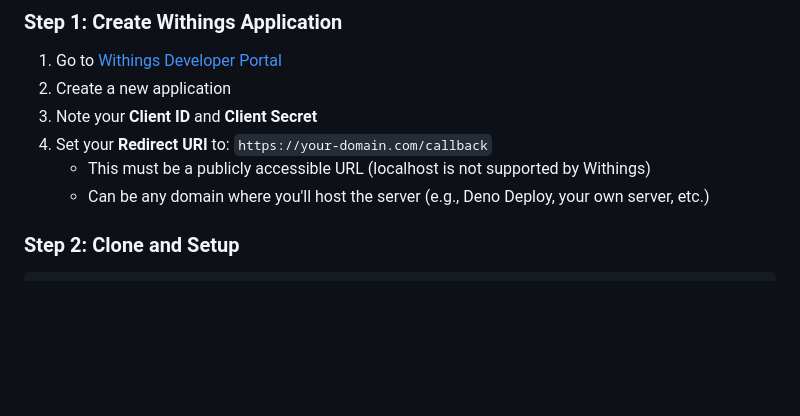
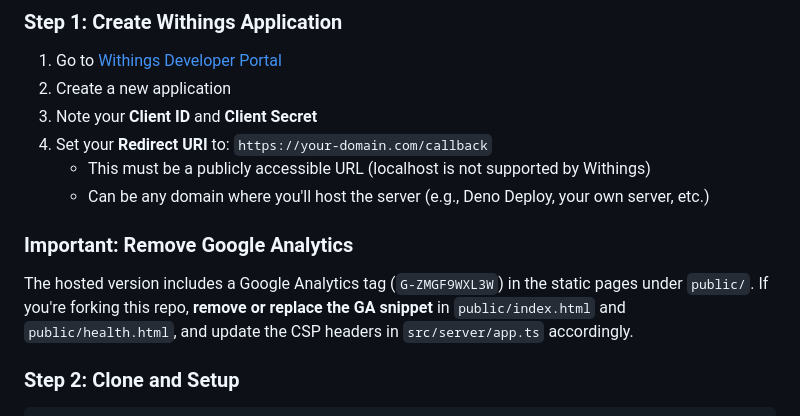
Before and after one commit to akutishevsky/withings-mcp, a Markdown page: README.md, the part around the change. GitHub-like rendering; blank space fills up the shorter version.

Commit message:
docs: add note to remove Google Analytics when forking
Co-Authored-By: Claude Opus 4.6 <noreply@anthropic.com>

```diff
--- a/README.md
+++ b/README.md
@@ -175,6 +175,10 @@ Want to run your own instance? Here's how to deploy this MCP server yourself.
 4. Set your **Redirect URI** to: `https://your-domain.com/callback`
    - This must be a publicly accessible URL (localhost is not supported by Withings)
    - Can be any domain where you'll host the server (e.g., Deno Deploy, your own server, etc.)
+
+### Important: Remove Google Analytics
+
+The hosted version includes a Google Analytics tag (`G-ZMGF9WXL3W`) in the static pages under `public/`. If you're forking this repo, **remove or replace the GA snippet** in `public/index.html` and `public/health.html`, and update the CSP headers in `src/server/app.ts` accordingly.
 
 ### Step 2: Clone and Setup
 
```
